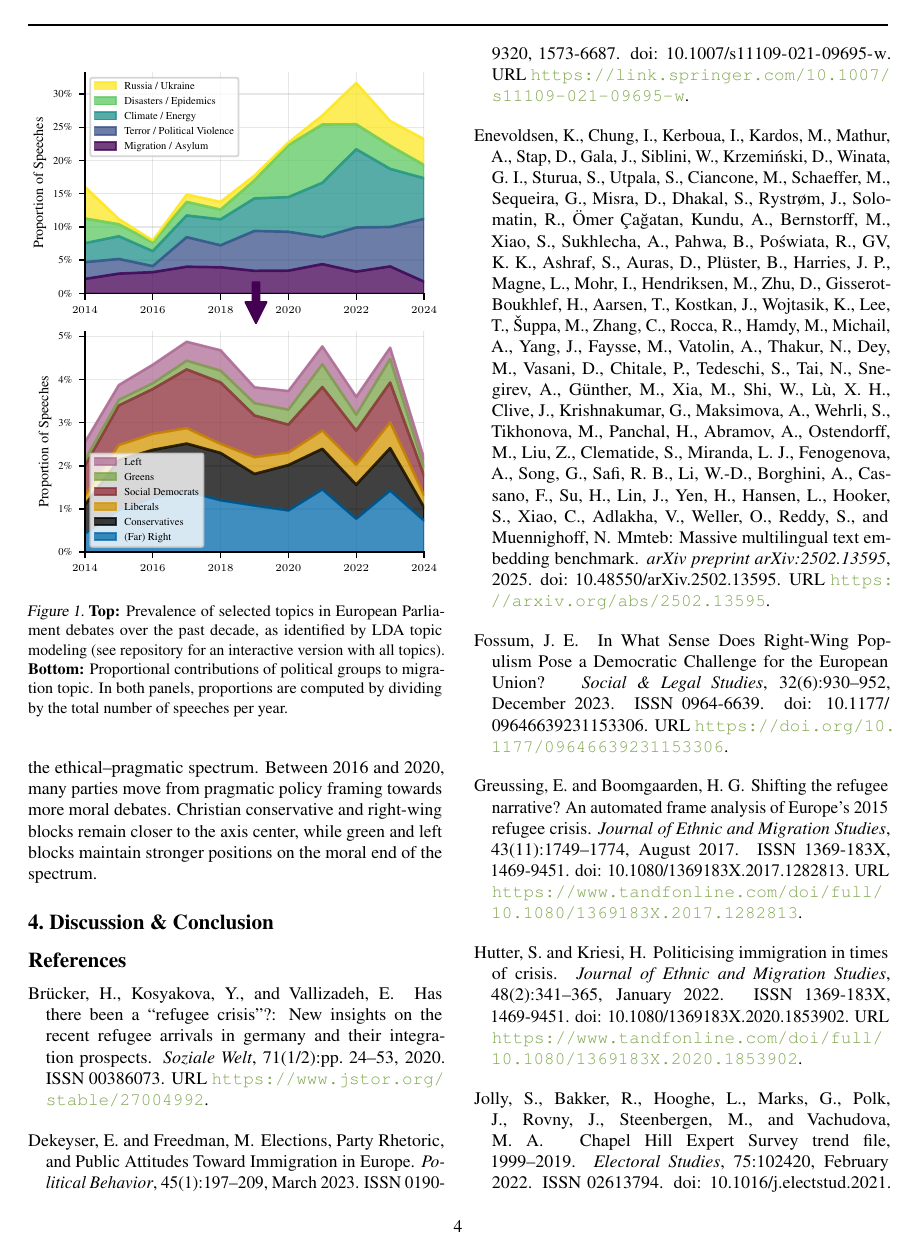
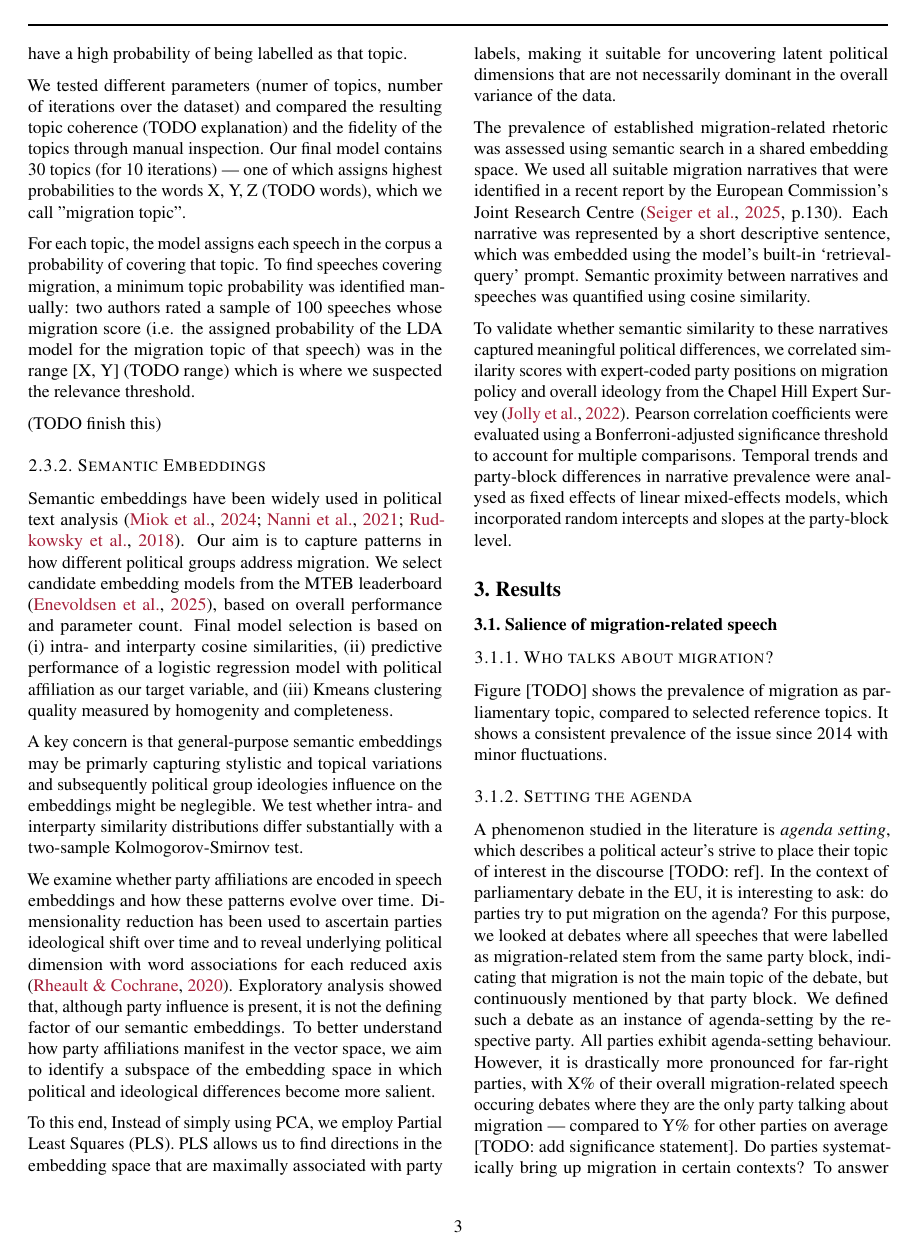
Before and after one commit to derkleinejakob/dataliteracy25, a LaTeX paper (report/report.tex, which reads report/sections/3_results/lda.tex): page 4 of 6 before the commit and page 3 of 6 after it. Compiled offline with pdfLaTeX.

Commit message:
wrote rough draft of agenda setting results

```diff
--- a/report/sections/3_results/lda.tex
+++ b/report/sections/3_results/lda.tex
@@ -1,9 +1,13 @@
 % Salience of migration-related speech
 \subsection{Salience of migration-related speech}
 \subsubsection{Who talks about migration?}
+Figure [TODO] shows the prevalence of migration as parliamentary topic, compared to selected reference topics.
+It shows a consistent prevalence of the issue since 2014 with minor fluctuations.
+% TODO what parties talk about migration? do some parties talk more?
 
 \subsubsection{Setting the agenda}
 % Agenda setting:
 % - control of agenda => political power (ref. to oxford paper?)
 % - finding in germany: political right has influence over what other parties talk about.
+A phenomenon studied in the literature is \emph{agenda setting}, which describes a political acteur's strive to place their topic of interest in the discourse [TODO: ref]. In the context of parliamentary debate in the EU, it is interesting to ask: do parties try to put migration on the agenda? For this purpose, we looked at debates where all speeches that were labelled as migration-related stem from the same party block, indicating that migration is not the main topic of the debate, but continuously mentioned by that party block. We defined such a debate as an instance of agenda-setting by the respective party. All parties exhibit agenda-setting behaviour. However, it is drastically more pronounced for far-right parties, with X\% of their overall migration-related speech occuring debates where they are the only party talking about migration --- compared to Y\% for other parties on average [TODO: add significance statement]. Do parties systematically bring up migration in certain contexts? To answer this, we assigned each debate a 'true' topic, which is the topic with highest average probability among all speeches in that debate. Far-right parties bring up migration mostly in debates where the 'true' topic is related to foreign relations ('Trade Relations', 'EU Security / Defense', or 'Economic Development') while progressive parties (social democratic, green, left) link it most to humanitarian situations ('Disasters / Epidemics', 'International Conflicts', and 'Debate Etiquette / Brexit'), and for liberal and conservative there is no clear pattern ('EU Security / Defense', 'Debate Etiquette / Brexit', and 'Economic Development').
 
@@ -13,4 +15,13 @@
 
+% (extreme)_right 'Trade Relations' (0.102); 'EU Security / Defense' (0.097); 'Economic Development' (0.071);
+% christian_conservative 'EU Security / Defense' (0.091); 'Debate Etiquette / Brexit' (0.091); 'Economic Development' (0.091);
+% liberal 'Debate Etiquette / Brexit' (0.129); 'Economic Development' (0.129); 'EU Security / Defense' (0.097);
+% social_democratic 'Debate Etiquette / Brexit' (0.203); 'International Conflicts' (0.114); 'EU Security / Defense' (0.076);
+% green 'EU Finances' (0.118); 'Disasters / Epidemics' (0.118); 'International Conflicts' (0.118);
+% left 'International Conflicts' (0.132); 'EU Finances' (0.079); 'Debate Etiquette / Brexit' (0.079);
+
+% Far-right parties ...
+% indicating that X and Y link migration with Z,
 
 
 \begin{figure}[ht]
```
Also changed, not shown: report/report.pdf, report/sections/3_results/lda.tex (4 more changed lines), 4 other files.
